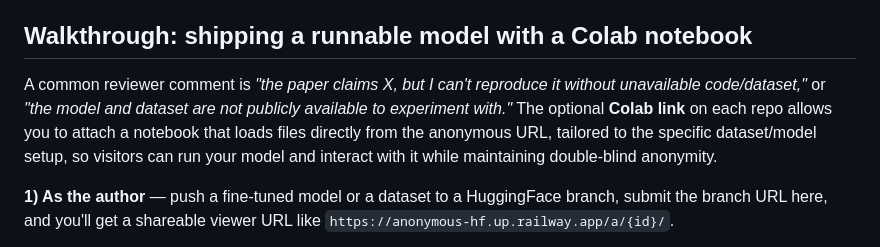
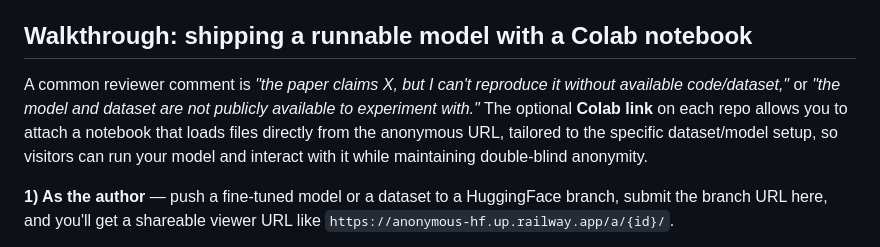
Before and after one commit to MagedSaeed/anonymous-hf, a Markdown page: README.md, the part around the change. Drawn GitHub-style.

```diff
--- a/README.md
+++ b/README.md
@@ -91,7 +91,7 @@ The original HuggingFace URL is **never exposed** to visitors. Files are streame
 
 ## Walkthrough: shipping a runnable model with a Colab notebook
 
-A common reviewer comment is *"the paper claims X, but I can't reproduce it without unavailable code/dataset,"* or *"the model and dataset are not publicly available to experiment with."* The optional **Colab link** on each repo allows you to attach a notebook that loads files directly from the anonymous URL, tailored to the specific dataset/model setup, so visitors can run your model and interact with it while maintaining double-blind anonymity.
+A common reviewer comment is *"the paper claims X, but I can't reproduce it without available code/dataset,"* or *"the model and dataset are not publicly available to experiment with."* The optional **Colab link** on each repo allows you to attach a notebook that loads files directly from the anonymous URL, tailored to the specific dataset/model setup, so visitors can run your model and interact with it while maintaining double-blind anonymity.
 
 **1) As the author** — push a fine-tuned model or a dataset to a HuggingFace branch, submit the branch URL here, and you'll get a shareable viewer URL like `https://anonymous-hf.up.railway.app/a/{id}/`.
 
```
